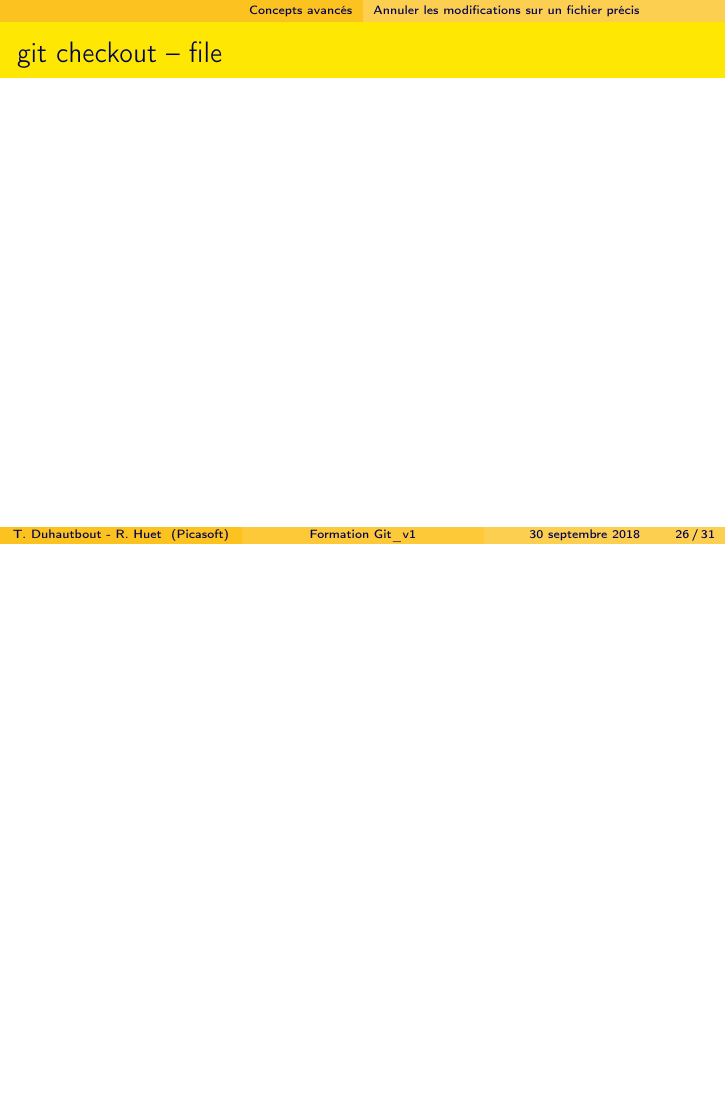
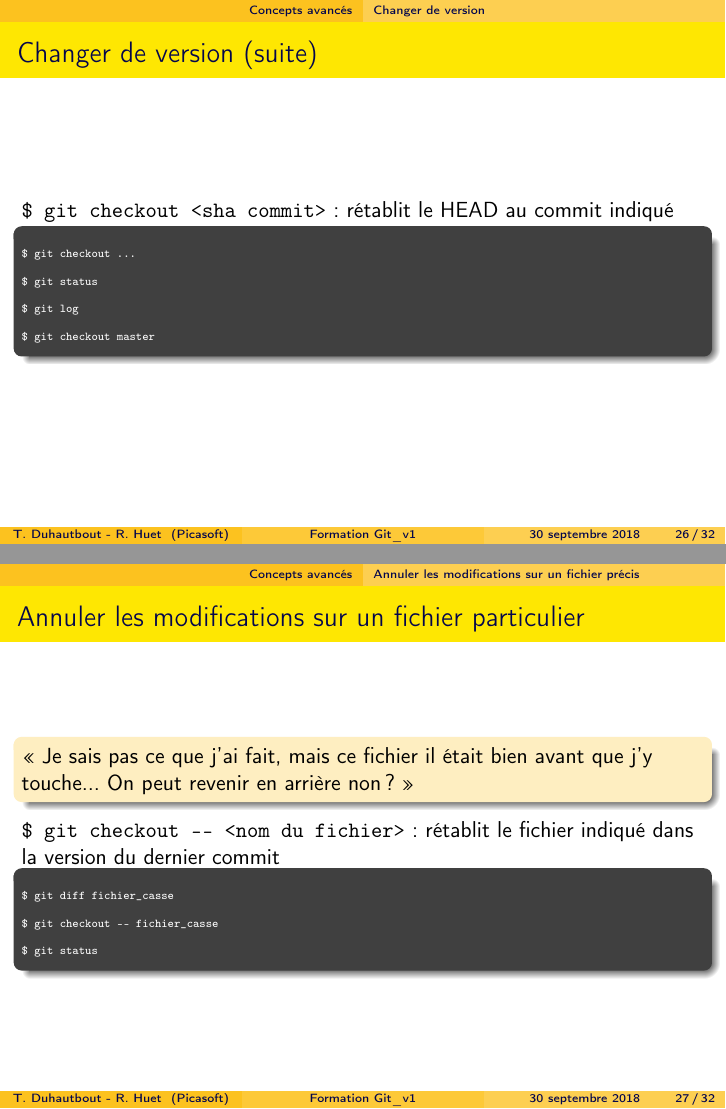
Before and after one commit to MarcJerome73/exo1, LaTeX slides (presentation.tex): page 26 of 31 before the commit and pages 26 and 27 of 32 after it, the two joined at a grey line, the shorter picture padded with empty space. Compiled offline with pdfLaTeX.

Commit message:
Ajout checkout

```diff
--- a/presentation.tex
+++ b/presentation.tex
@@ -581,9 +581,41 @@ $ git log
 	\end{beamercolorbox}
 \end{frame}
 
+\begin{frame}[fragile]{Changer de version (suite)}
+	\verb+$ git checkout <sha commit>+ : rétablit le HEAD au commit indiqué
+
+	% TODO mettre les ids / messages qui vont bien
+	\begin{beamercolorbox}[rounded=true,shadow=true]{terminal}
+\begin{Verbatim}
+$ git checkout ...
+
+$ git status
+
+$ git log
+
+$ git checkout master
+\end{Verbatim}
+	\end{beamercolorbox}
+\end{frame}
+
 \subsection{Annuler les modifications sur un fichier précis}
 
-\begin{frame}{git checkout -- file}
+\begin{frame}[fragile]{Annuler les modifications sur un fichier particulier}
+	\begin{block}{}
+		\enquote{Je sais pas ce que j'ai fait, mais ce fichier il était bien avant que j'y touche... On peut revenir en arrière non ?}
+	\end{block}
+
+	\verb+$ git checkout -- <nom du fichier>+ : rétablit le fichier indiqué dans la version du dernier commit
+
+	\begin{beamercolorbox}[rounded=true,shadow=true]{terminal}
+\begin{Verbatim}
+$ git diff fichier_casse
+
+$ git checkout -- fichier_casse
+
+$ git status
+\end{Verbatim}
+	\end{beamercolorbox}
 \end{frame}
 
 \section{Les remotes}
```
